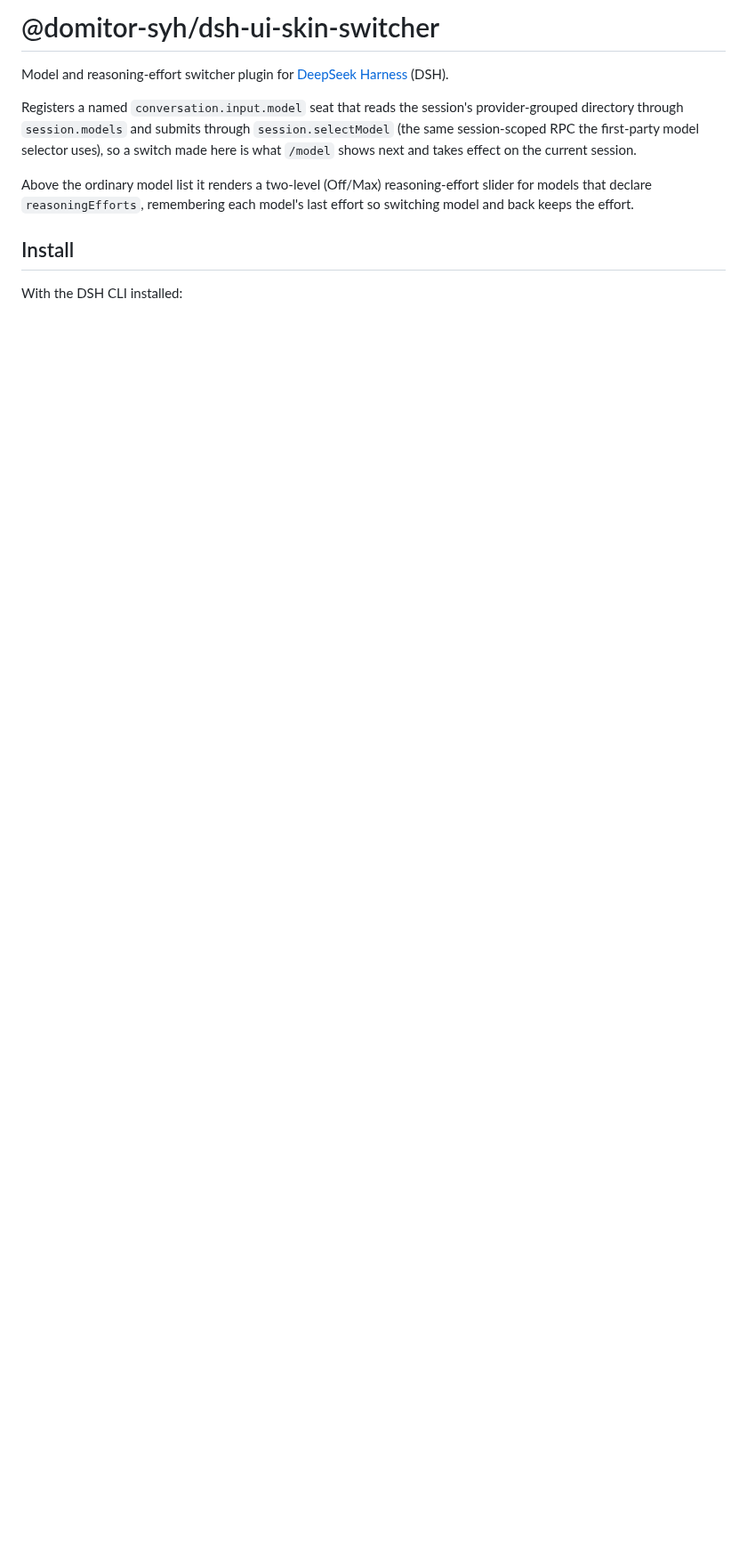
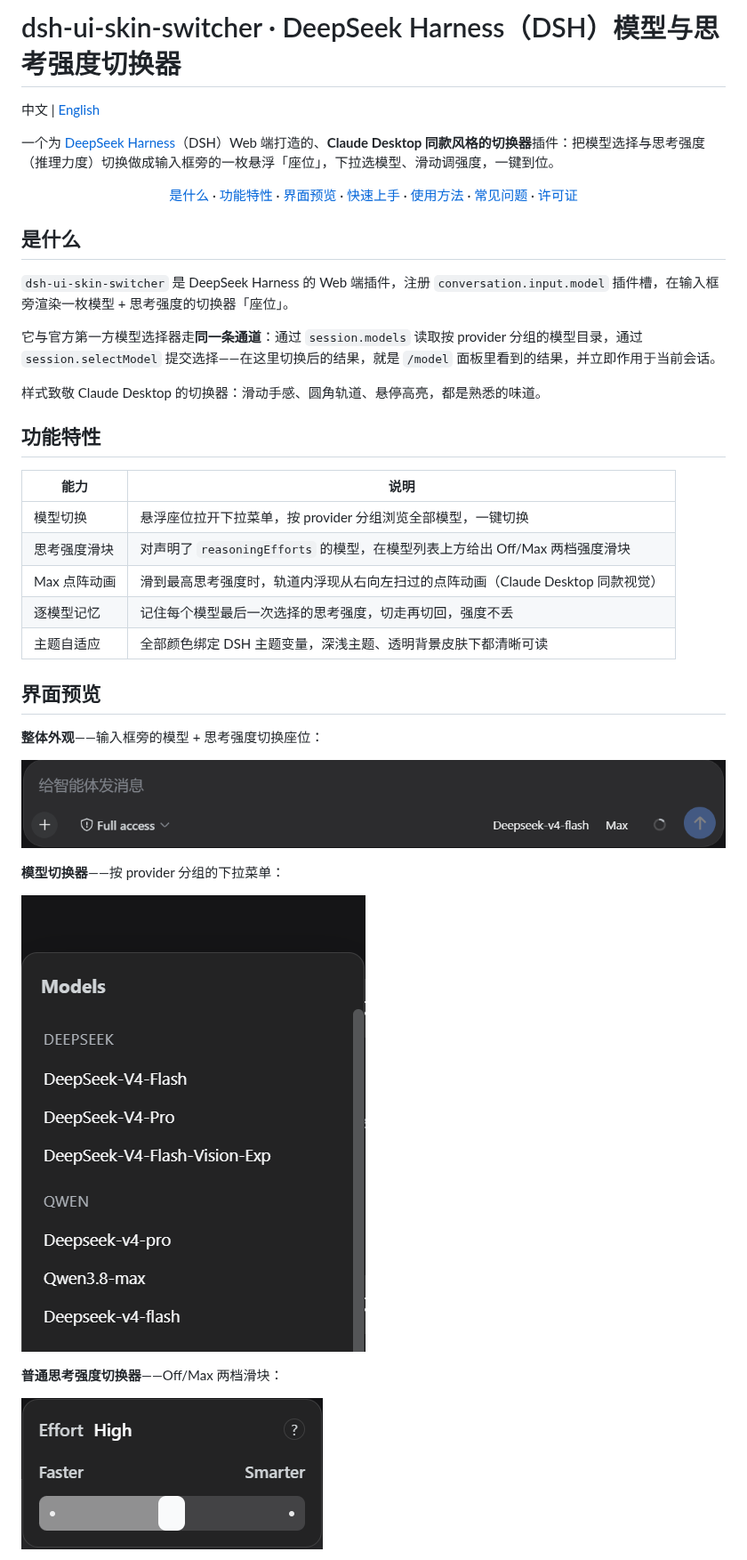
Before and after one commit to domitor-syh/dsh-ui-skin-switcher, a Markdown page: README.md, the part around one of its changes. Shown at 89% size. Drawn GitHub-style; pictures changed too: docs/screenshots/01-overall.png (added), docs/screenshots/02-model-switcher.png (added), docs/screenshots/03-effort-normal.png (added); blank space fills up the shorter version.

Commit message:
docs: 中文 README + 界面截图

```diff
--- a/README.md
+++ b/README.md
@@ -1,17 +1,44 @@
-# @domitor-syh/dsh-ui-skin-switcher
+# dsh-ui-skin-switcher · DeepSeek Harness（DSH）模型与思考强度切换器
 
-Model and reasoning-effort switcher plugin for [DeepSeek Harness](https://github.com/deepseek-ai/deepseek-harness) (DSH).
+中文 | [English](README.en.md)
 
-Registers a named `conversation.input.model` seat that reads the session's
-provider-grouped directory through `session.models` and submits through
-`session.selectModel` (the same session-scoped RPC the first-party model
-selector uses), so a switch made here is what `/model` shows next and takes
-effect on the current session.
+一个为 [DeepSeek Harness](https://github.com/deepseek-ai/deepseek-harness)（DSH）Web 端打造的、**Claude Desktop 同款风格的切换器**插件：把模型选择与思考强度（推理力度）切换做成输入框旁的一枚悬浮「座位」，下拉选模型、滑动调强度，一键到位。
 
-Above the ordinary model list it renders a two-level (Off/Max) reasoning-effort
-slider for models that declare `reasoningEfforts`, remembering each model's
-last effort so switching model and back keeps the effort.
+<div align="center">
 
-## Install
+[是什么](#是什么) · [功能特性](#功能特性) · [界面预览](#界面预览) · [快速上手](#快速上手) · [使用方法](#使用方法) · [常见问题](#常见问题) · [许可证](#许可证)
 
-With the DSH CLI installed:
+</div>
+
+## 是什么
+
+`dsh-ui-skin-switcher` 是 DeepSeek Harness 的 Web 端插件，注册 `conversation.input.model` 插件槽，在输入框旁渲染一枚模型 + 思考强度的切换器「座位」。
+
+它与官方第一方模型选择器走**同一条通道**：通过 `session.models` 读取按 provider 分组的模型目录，通过 `session.selectModel` 提交选择——在这里切换后的结果，就是 `/model` 面板里看到的结果，并立即作用于当前会话。
+
+样式致敬 Claude Desktop 的切换器：滑动手感、圆角轨道、悬停高亮，都是熟悉的味道。
+
+## 功能特性
+
+| 能力 | 说明 |
+| --- | --- |
+| 模型切换 | 悬浮座位拉开下拉菜单，按 provider 分组浏览全部模型，一键切换 |
+| 思考强度滑块 | 对声明了 `reasoningEfforts` 的模型，在模型列表上方给出 Off/Max 两档强度滑块 |
+| Max 点阵动画 | 滑到最高思考强度时，轨道内浮现从右向左扫过的点阵动画（Claude Desktop 同款视觉） |
+| 逐模型记忆 | 记住每个模型最后一次选择的思考强度，切走再切回，强度不丢 |
+| 主题自适应 | 全部颜色绑定 DSH 主题变量，深浅主题、透明背景皮肤下都清晰可读 |
+
+## 界面预览
+
+**整体外观**——输入框旁的模型 + 思考强度切换座位：
+
+![整体外观](docs/screenshots/01-overall.png)
+
+**模型切换器**——按 provider 分组的下拉菜单：
+
+![模型切换器](docs/screenshots/02-model-switcher.png)
+
+**普通思考强度切换器**——Off/Max 两档滑块：
+
+![普通思考强度切换器](docs/screenshots/03-effort-normal.png)
+
```
Also changed, not shown: other parts of README.md (+52 -10 lines), README.en.md (added, +69 -0 lines), docs/screenshots/04-effort-max.png (added).
